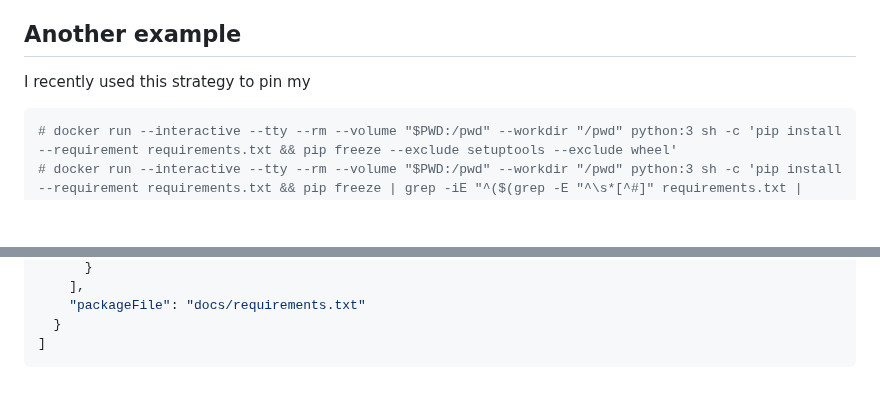
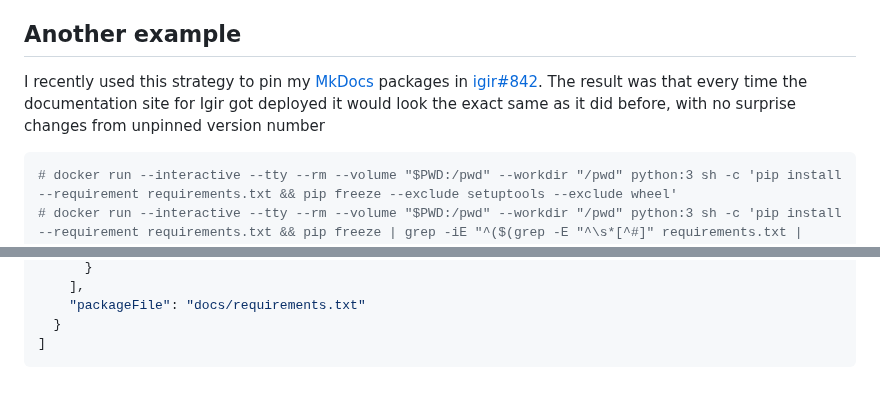
Before and after one commit to emmercm/www, a Markdown page: src/blog/_pinning-python.md, 2 parts joined by grey strips. Drawn GitHub-style; blank space fills up the shorter version.

Commit message:
src/blog/_pinning-python.md updated from https://stackedit.io/

````diff
--- a/src/blog/_pinning-python.md
+++ b/src/blog/_pinning-python.md
@@ -91,7 +91,7 @@ _Note: the `echo "$(...)" > ...` syntax is a workaround for not being able to wr
 
 ## Another example
 
-I recently used this strategy to pin my
+I recently used this strategy to pin my [MkDocs](https://www.mkdocs.org/) packages in [igir#842](https://github.com/emmercm/igir/pull/842/files). The result was that every time the documentation site for Igir got deployed it would look the exact same as it did before, with no surprise changes from unpinned version number
 
 ```shell
 # docker run --interactive --tty --rm --volume "$PWD:/pwd" --workdir "/pwd" python:3 sh -c 'pip install --requirement requirements.txt && pip freeze --exclude setuptools --exclude wheel'
@@ -192,6 +192,6 @@ I recently used this strategy to pin my
 ]
 ```
 <!--stackedit_data:
-eyJoaXN0b3J5IjpbLTMyNTYwODEwNywxMjM4ODY1MTk0LC01Nj
+eyJoaXN0b3J5IjpbLTM4MjM3MzM0MiwxMjM4ODY1MTk0LC01Nj
 k5ODMyMjMsLTE5NzU2NjgyNzNdfQ==
 -->
````
